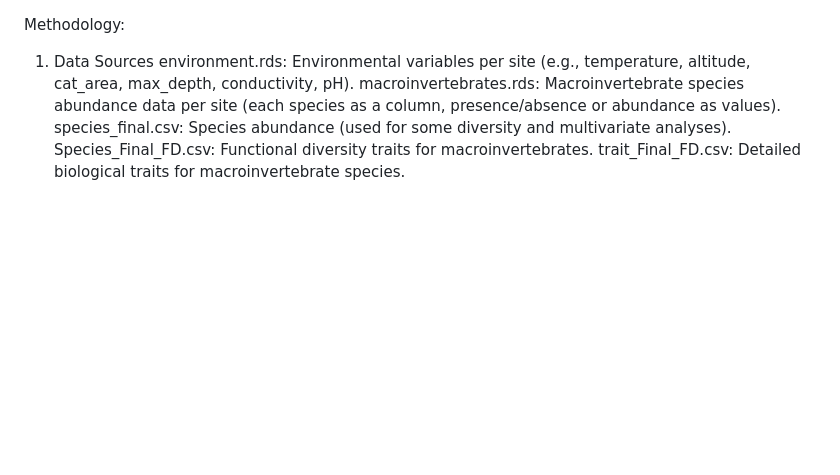
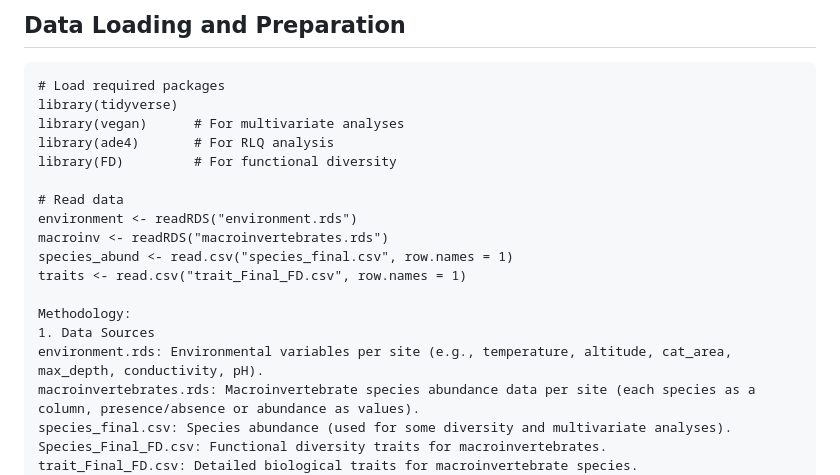
Before and after one commit to diderh/Multivariate-Analysis, a Markdown page: README.md, the part around the change printed below. Drawn GitHub-style; blank space fills up the shorter version.

````diff
--- a/README.md
+++ b/README.md
@@ -1,3 +68,18 @@
+## Data Loading and Preparation
+
+```{r setup, include=TRUE}
+# Load required packages
+library(tidyverse)
+library(vegan)      # For multivariate analyses
+library(ade4)       # For RLQ analysis
+library(FD)         # For functional diversity
+
+# Read data
+environment <- readRDS("environment.rds")
+macroinv <- readRDS("macroinvertebrates.rds")
+species_abund <- read.csv("species_final.csv", row.names = 1)
+traits <- read.csv("trait_Final_FD.csv", row.names = 1)
+
 Methodology:
 1. Data Sources
 environment.rds: Environmental variables per site (e.g., temperature, altitude, cat_area, max_depth, conductivity, pH).
````
Also changed, not shown: other parts of README.md (+67 -0 lines).
